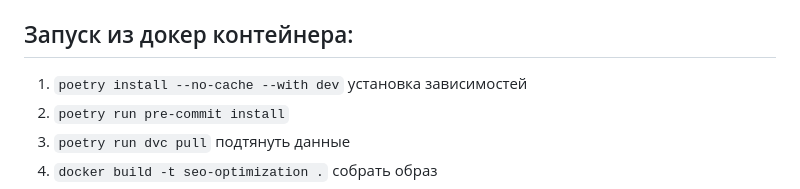
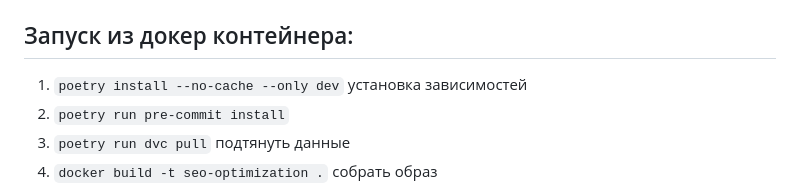
Before and after one commit to sophieebuz/-seo-optimization-product-cards, a Markdown page: README.md, the part around the change. GitHub-like rendering.

```diff
--- a/README.md
+++ b/README.md
@@ -10,7 +10,7 @@
   - `poetry run uvicorn --port 8898 api.main:app` для запуска сервиса (затем перейти в браузер по следующему url `http://localhost:8898/`)
 
 ## Запуск из докер контейнера:
-  1. `poetry install --no-cache --with dev` установка зависимостей
+  1. `poetry install --no-cache --only dev` установка зависимостей
   2. `poetry run pre-commit install`
   3. `poetry run dvc pull` подтянуть данные
   4. `docker build -t seo-optimization .` собрать образ
```
